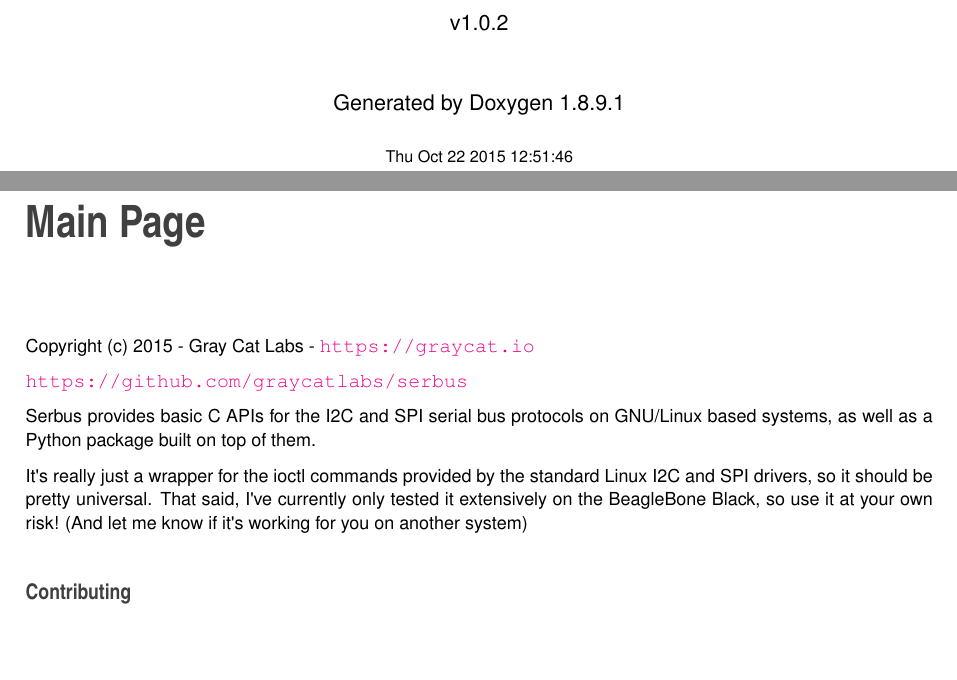
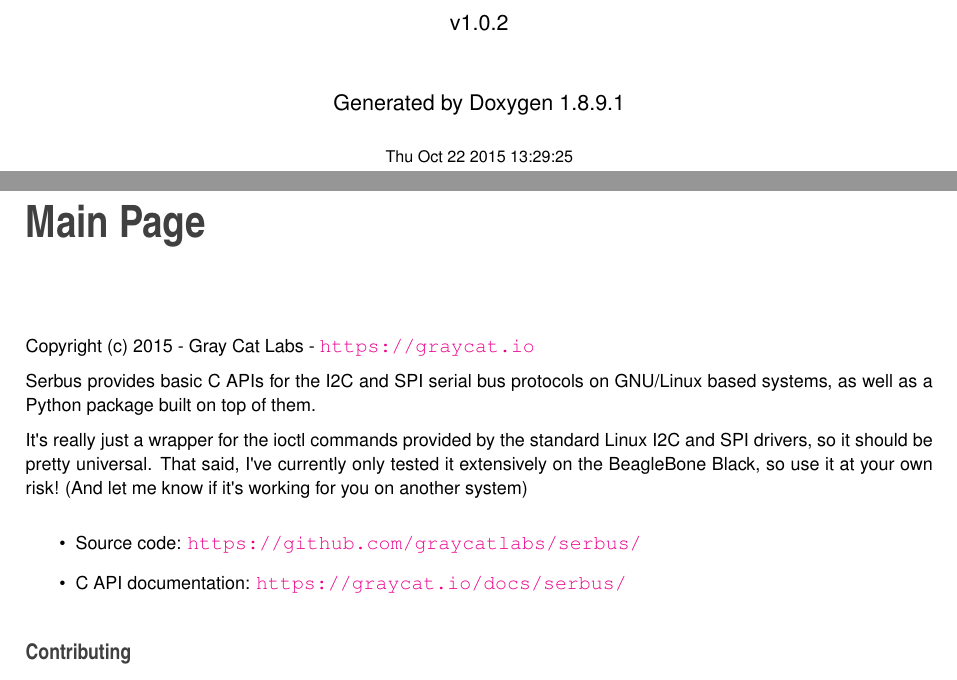
Before and after one commit to graycatlabs/serbus, a LaTeX book (docs/latex/refman.tex, which reads docs/latex/index.tex): two parts of pages 1 and 5 of 24, joined at a grey line, cut so that both start at the same text, the shorter picture padded with empty space. Compiled offline with pdfLaTeX.

Commit message:
added link to hosted documentation

```diff
--- a/docs/latex/index.tex
+++ b/docs/latex/index.tex
@@ -1,10 +1,14 @@
 Copyright (c) 2015 -\/ Gray Cat Labs -\/ \href{https://graycat.io}{\tt https\+://graycat.\+io}
-
-\href{https://github.com/graycatlabs/serbus}{\tt https\+://github.\+com/graycatlabs/serbus}
 
 Serbus provides basic C A\+P\+Is for the I2\+C and S\+P\+I serial bus protocols on G\+N\+U/\+Linux based systems, as well as a Python package built on top of them.
 
 It\textquotesingle{}s really just a wrapper for the ioctl commands provided by the standard Linux I2\+C and S\+P\+I drivers, so it should be pretty universal. That said, I\textquotesingle{}ve currently only tested it extensively on the Beagle\+Bone Black, so use it at your own risk! (And let me know if it\textquotesingle{}s working for you on another system)
+
+
+\begin{DoxyItemize}
+\item Source code\+: \href{https://github.com/graycatlabs/serbus/}{\tt https\+://github.\+com/graycatlabs/serbus/}
+\item C A\+P\+I documentation\+: \href{https://graycat.io/docs/serbus/}{\tt https\+://graycat.\+io/docs/serbus/}
+\end{DoxyItemize}
 
 \subsection*{Contributing}
 
--- a/docs/latex/refman.tex
+++ b/docs/latex/refman.tex
@@ -71,8 +71,8 @@
 \fancyhead[RO]{\fancyplain{}{\bfseries\thepage}}
 \fancyfoot[LE]{\fancyplain{}{}}
 \fancyfoot[CE]{\fancyplain{}{}}
-\fancyfoot[RE]{\fancyplain{}{\bfseries\scriptsize Generated on Thu Oct 22 2015 12\+:51\+:46 for Serbus by Doxygen }}
-\fancyfoot[LO]{\fancyplain{}{\bfseries\scriptsize Generated on Thu Oct 22 2015 12\+:51\+:46 for Serbus by Doxygen }}
+\fancyfoot[RE]{\fancyplain{}{\bfseries\scriptsize Generated on Thu Oct 22 2015 13\+:29\+:25 for Serbus by Doxygen }}
+\fancyfoot[LO]{\fancyplain{}{\bfseries\scriptsize Generated on Thu Oct 22 2015 13\+:29\+:25 for Serbus by Doxygen }}
 \fancyfoot[CO]{\fancyplain{}{}}
 \fancyfoot[RO]{\fancyplain{}{}}
 \renewcommand{\footrulewidth}{0.4pt}
@@ -128,7 +128,7 @@
 \vspace*{1cm}
 {\large Generated by Doxygen 1.8.9.1}\\
 \vspace*{0.5cm}
-{\small Thu Oct 22 2015 12:51:46}\\
+{\small Thu Oct 22 2015 13:29:25}\\
 \end{center}
 \end{titlepage}
 \clearemptydoublepage
```
Also changed, not shown: README.md, 17 other files.
